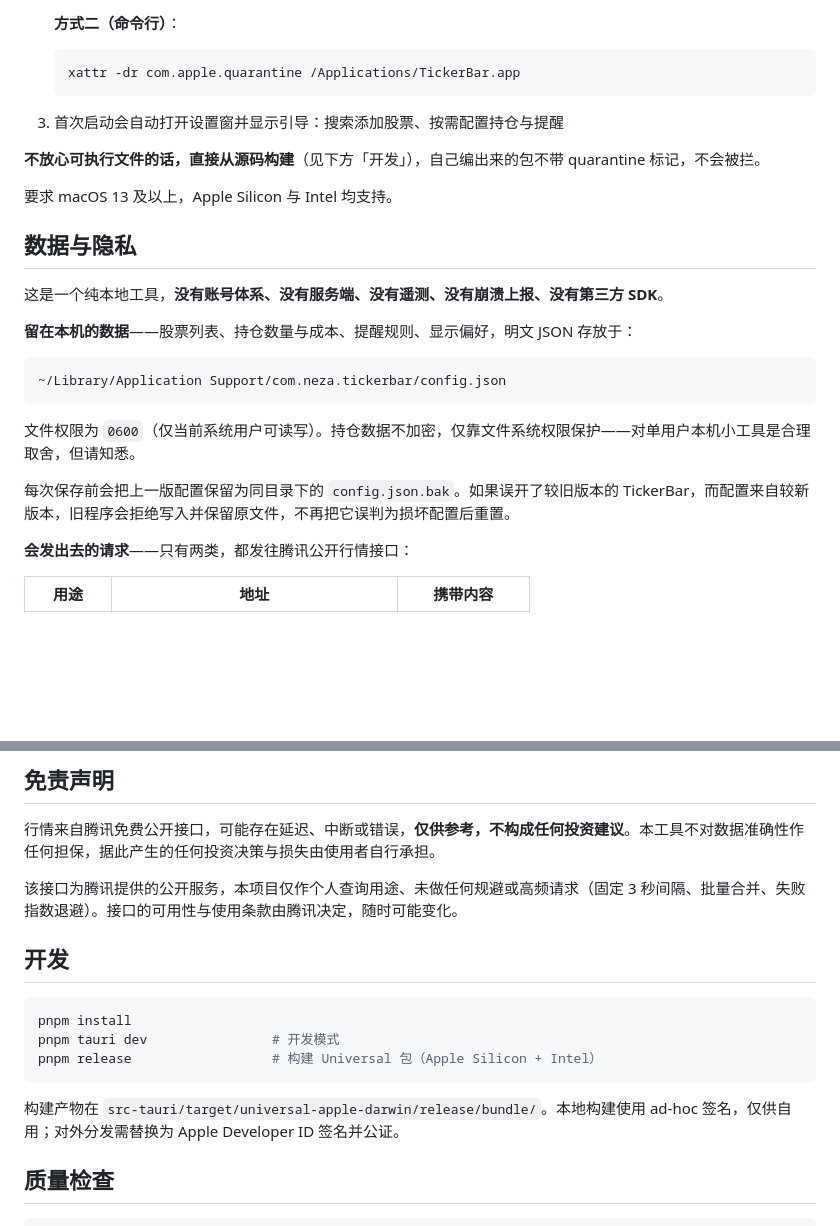
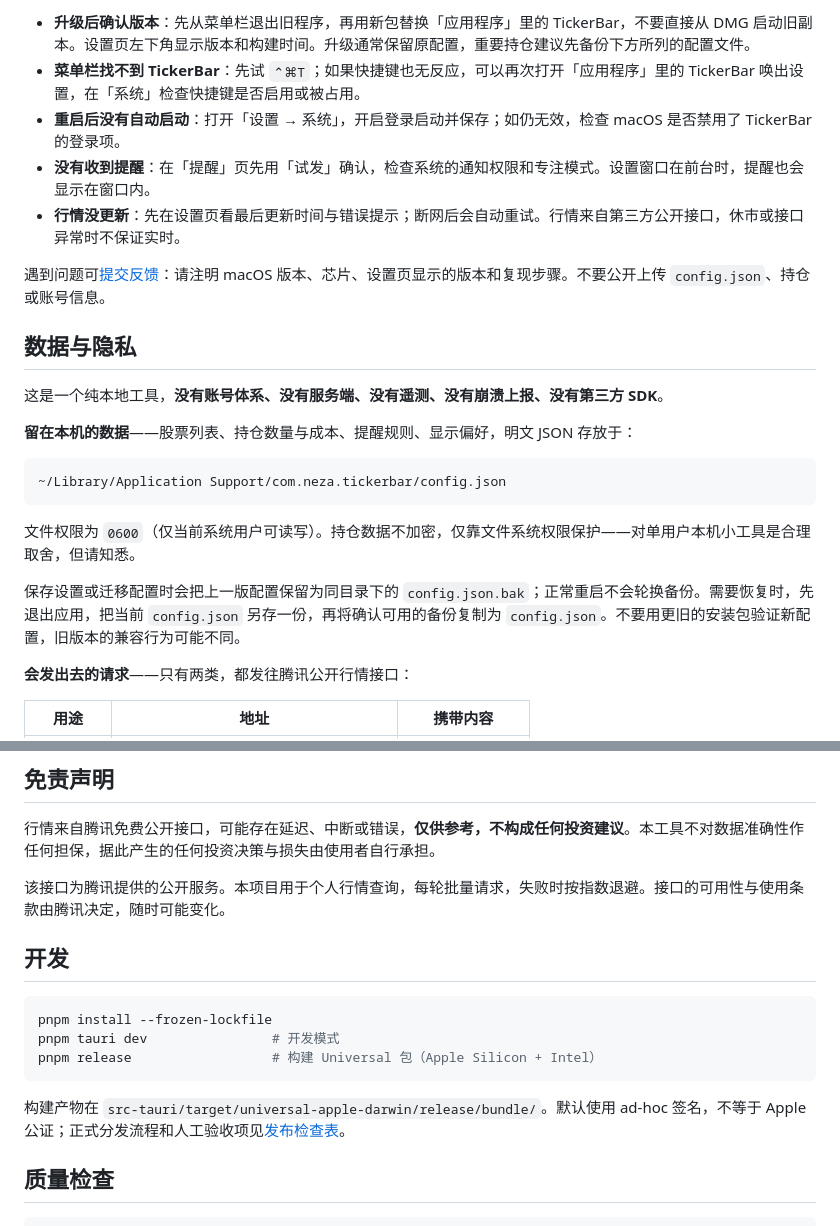
Before and after one commit to Daytimestill/ticker-bar, a Markdown page: README.md, 2 parts joined by grey strips. GitHub-like rendering; blank space fills up the shorter version.

````diff
--- a/README.md
+++ b/README.md
@@ -57,14 +64,11 @@
 
-   **方式二（命令行）**：
-   ```bash
-   xattr -dr com.apple.quarantine /Applications/TickerBar.app
-   ```
+- **升级后确认版本**：先从菜单栏退出旧程序，再用新包替换「应用程序」里的 TickerBar，不要直接从 DMG 启动旧副本。设置页左下角显示版本和构建时间。升级通常保留原配置，重要持仓建议先备份下方所列的配置文件。
+- **菜单栏找不到 TickerBar**：先试 `⌃⌘T`；如果快捷键也无反应，可以再次打开「应用程序」里的 TickerBar 唤出设置，在「系统」检查快捷键是否启用或被占用。
+- **重启后没有自动启动**：打开「设置 → 系统」，开启登录启动并保存；如仍无效，检查 macOS 是否禁用了 TickerBar 的登录项。
+- **没有收到提醒**：在「提醒」页先用「试发」确认，检查系统的通知权限和专注模式。设置窗口在前台时，提醒也会显示在窗口内。
+- **行情没更新**：先在设置页看最后更新时间与错误提示；断网后会自动重试。行情来自第三方公开接口，休市或接口异常时不保证实时。
 
-3. 首次启动会自动打开设置窗并显示引导：搜索添加股票、按需配置持仓与提醒
-
-**不放心可执行文件的话，直接从源码构建**（见下方「开发」），自己编出来的包不带 quarantine 标记，不会被拦。
-
-要求 macOS 13 及以上，Apple Silicon 与 Intel 均支持。
+遇到问题可[提交反馈](https://github.com/Daytimestill/ticker-bar/issues/new)：请注明 macOS 版本、芯片、设置页显示的版本和复现步骤。不要公开上传 `config.json`、持仓或账号信息。
 
 ## 数据与隐私
 
@@ -78,7 +82,7 @@
 
 文件权限为 `0600`（仅当前系统用户可读写）。持仓数据不加密，仅靠文件系统权限保护——对单用户本机小工具是合理取舍，但请知悉。
 
-每次保存前会把上一版配置保留为同目录下的 `config.json.bak`。如果误开了较旧版本的 TickerBar，而配置来自较新版本，旧程序会拒绝写入并保留原文件，不再把它误判为损坏配置后重置。
+保存设置或迁移配置时会把上一版配置保留为同目录下的 `config.json.bak`；正常重启不会轮换备份。需要恢复时，先退出应用，把当前 `config.json` 另存一份，再将确认可用的备份复制为 `config.json`。不要用更旧的安装包验证新配置，旧版本的兼容行为可能不同。
 
 **会发出去的请求**——只有两类，都发往腾讯公开行情接口：
 
@@ -95,17 +99,17 @@
 
 行情来自腾讯免费公开接口，可能存在延迟、中断或错误，**仅供参考，不构成任何投资建议**。本工具不对数据准确性作任何担保，据此产生的任何投资决策与损失由使用者自行承担。
 
-该接口为腾讯提供的公开服务，本项目仅作个人查询用途、未做任何规避或高频请求（固定 3 秒间隔、批量合并、失败指数退避）。接口的可用性与使用条款由腾讯决定，随时可能变化。
+该接口为腾讯提供的公开服务。本项目用于个人行情查询，每轮批量请求，失败时按指数退避。接口的可用性与使用条款由腾讯决定，随时可能变化。
 
 ## 开发
 
 ```bash
-pnpm install
+pnpm install --frozen-lockfile
 pnpm tauri dev                # 开发模式
 pnpm release                  # 构建 Universal 包（Apple Silicon + Intel）
 ```
 
-构建产物在 `src-tauri/target/universal-apple-darwin/release/bundle/`。本地构建使用 ad-hoc 签名，仅供自用；对外分发需替换为 Apple Developer ID 签名并公证。
+构建产物在 `src-tauri/target/universal-apple-darwin/release/bundle/`。默认使用 ad-hoc 签名，不等于 Apple 公证；正式分发流程和人工验收项见[发布检查表](docs/RELEASING.md)。
 
 ## 质量检查
 
````
Also changed, not shown: other parts of README.md (+12 -5 lines), docs/RELEASE_NOTES_0.2.2.md (added, +19 -0 lines), docs/RELEASING.md (added, +42 -0 lines), docs/TODO.md (+7 -2 lines), docs/images/quick-view.png (added), docs/images/settings-alerts.png, docs/images/settings-display.png, docs/images/settings-stock.png, 7 other files.
